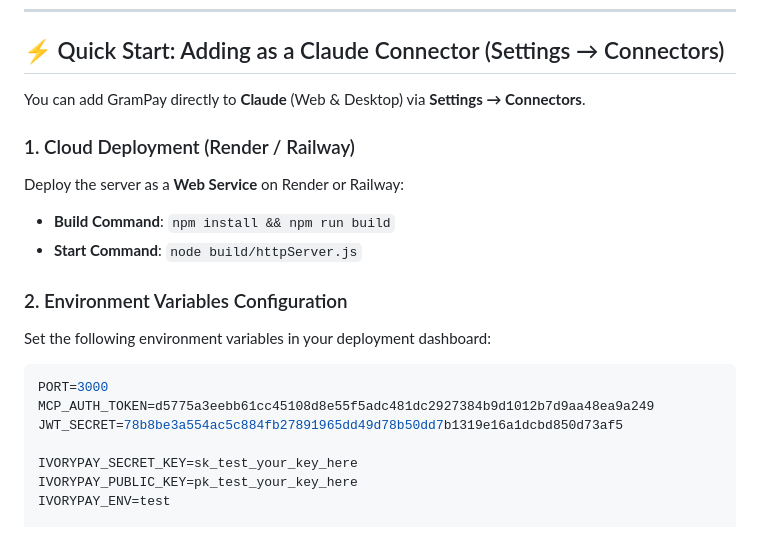
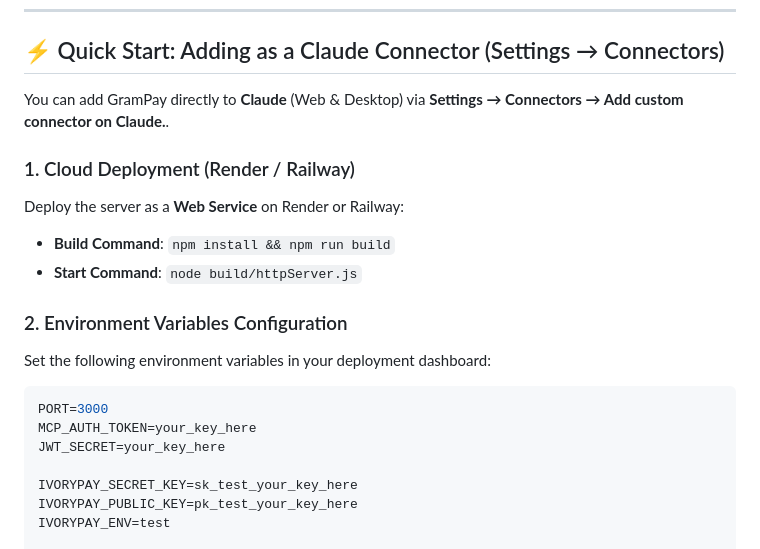
Before and after one commit to TopeGramms/grampay-mcp-server, a Markdown page: README.MD, the part around the change. GitHub-like rendering.

Commit message:
Revise GramPay connector instructions and keys
Updated instructions for adding GramPay as a custom connector and replaced sensitive keys with placeholders.

````diff
--- a/README.MD
+++ b/README.MD
@@ -23,7 +23,7 @@ GramPay includes a built-in interactive landing page served at the root URL (`/`
 
 ## ⚡ Quick Start: Adding as a Claude Connector (Settings → Connectors)
 
-You can add GramPay directly to **Claude** (Web & Desktop) via **Settings → Connectors**.
+You can add GramPay directly to **Claude** (Web & Desktop) via **Settings → Connectors → Add custom connector on Claude.**.
 
 ### 1. Cloud Deployment (Render / Railway)
 Deploy the server as a **Web Service** on Render or Railway:
@@ -35,8 +35,8 @@ Set the following environment variables in your deployment dashboard:
 
 ```env
 PORT=3000
-MCP_AUTH_TOKEN=d5775a3eebb61cc45108d8e55f5adc481dc2927384b9d1012b7d9aa48ea9a249
-JWT_SECRET=78b8be3a554ac5c884fb27891965dd49d78b50dd7b1319e16a1dcbd850d73af5
+MCP_AUTH_TOKEN=your_key_here
+JWT_SECRET=your_key_here
 
 IVORYPAY_SECRET_KEY=sk_test_your_key_here
 IVORYPAY_PUBLIC_KEY=pk_test_your_key_here
````
